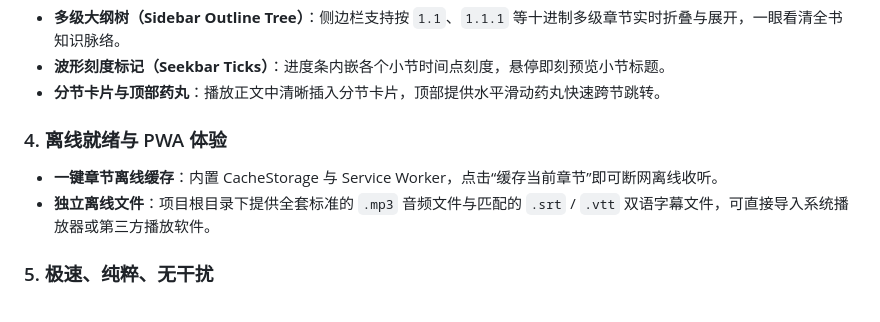
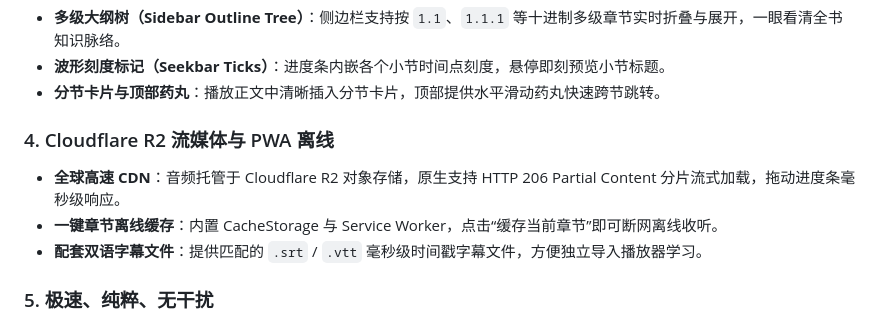
Before and after one commit to leoomo/techvoice, a Markdown page: README_zh.md, the part around the change. Drawn GitHub-style.

```diff
--- a/README_zh.md
+++ b/README_zh.md
@@ -63,9 +63,10 @@ $$\text{Agent} = \text{Model} + \text{Harness} (\text{约束} + \text{验证} +
 * **波形刻度标记（Seekbar Ticks）**：进度条内嵌各个小节时间点刻度，悬停即刻预览小节标题。
 * **分节卡片与顶部药丸**：播放正文中清晰插入分节卡片，顶部提供水平滑动药丸快速跨节跳转。
 
-### 4. 离线就绪与 PWA 体验
+### 4. Cloudflare R2 流媒体与 PWA 离线
+* **全球高速 CDN**：音频托管于 Cloudflare R2 对象存储，原生支持 HTTP 206 Partial Content 分片流式加载，拖动进度条毫秒级响应。
 * **一键章节离线缓存**：内置 CacheStorage 与 Service Worker，点击“缓存当前章节”即可断网离线收听。
-* **独立离线文件**：项目根目录下提供全套标准的 `.mp3` 音频文件与匹配的 `.srt` / `.vtt` 双语字幕文件，可直接导入系统播放器或第三方播放软件。
+* **配套双语字幕文件**：提供匹配的 `.srt` / `.vtt` 毫秒级时间戳字幕文件，方便独立导入播放器学习。
 
 ### 5. 极速、纯粹、无干扰
 * 零用户追踪、零广告、无需登录、秒开即听。
```
Also changed, not shown: README.md (+3 -2 lines).
